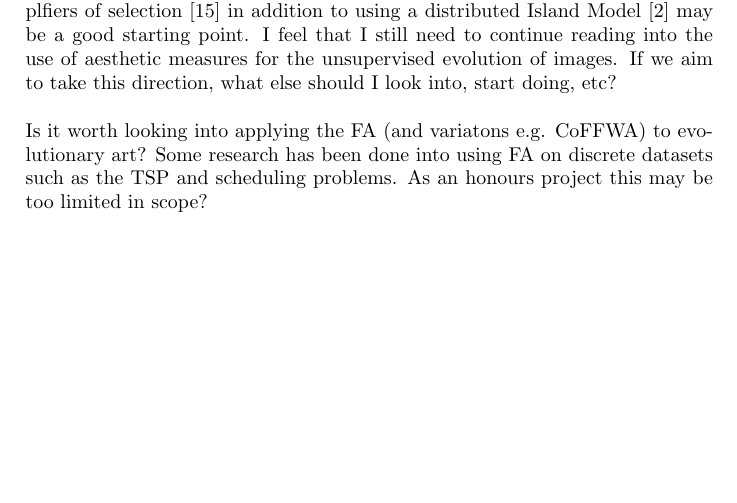
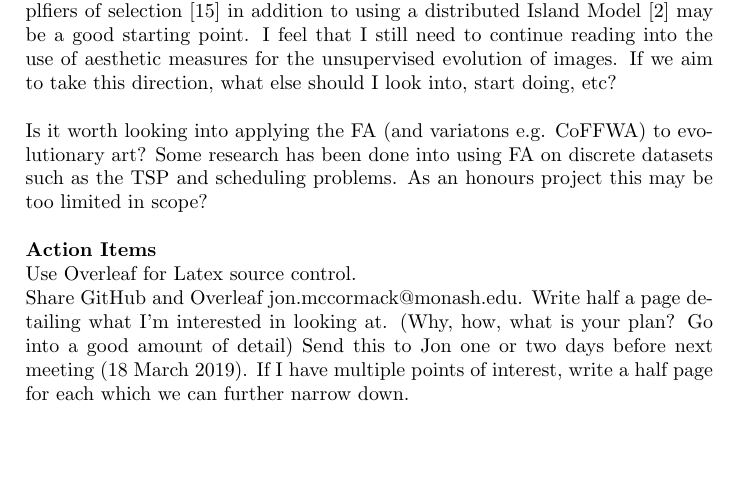
Before and after one commit to konrad-c/honours, a LaTeX document (notes/notes.tex): part of page 9 of 11, cut so that both start at the same text. Compiled offline with pdfLaTeX.

Commit message:
Added post-meeting notes

```diff
--- a/notes/notes.tex
+++ b/notes/notes.tex
@@ -253,6 +253,14 @@ If we aim to take this direction, what else should I look into, start doing, etc
 Is it worth looking into applying the FA (and variatons e.g. CoFFWA) to evolutionary art?
 Some research has been done into using FA on discrete datasets such as the TSP and scheduling problems.
 As an honours project this may be too limited in scope?
+\\\\
+\textbf{Action Items}
+\\
+Use Overleaf for Latex source control. \\
+Share GitHub and Overleaf jon.mccormack@monash.edu.
+Write half a page detailing what I'm interested in looking at. (Why, how, what is your plan? Go into a good amount of detail)
+Send this to Jon one or two days before next meeting (18 March 2019).
+If I have multiple points of interest, write a half page for each which we can further narrow down.
 
 
 \pagebreak
```
Also changed, not shown: notes/notes.pdf.
